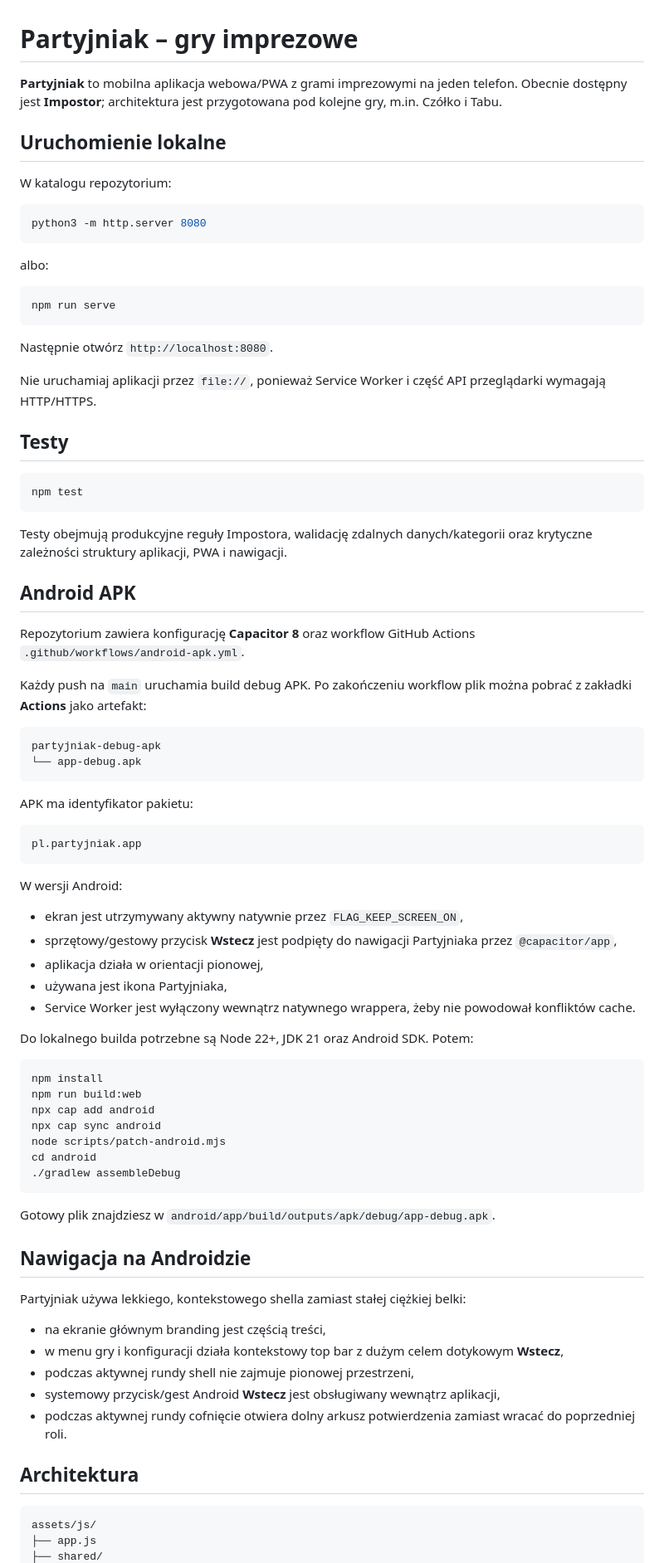
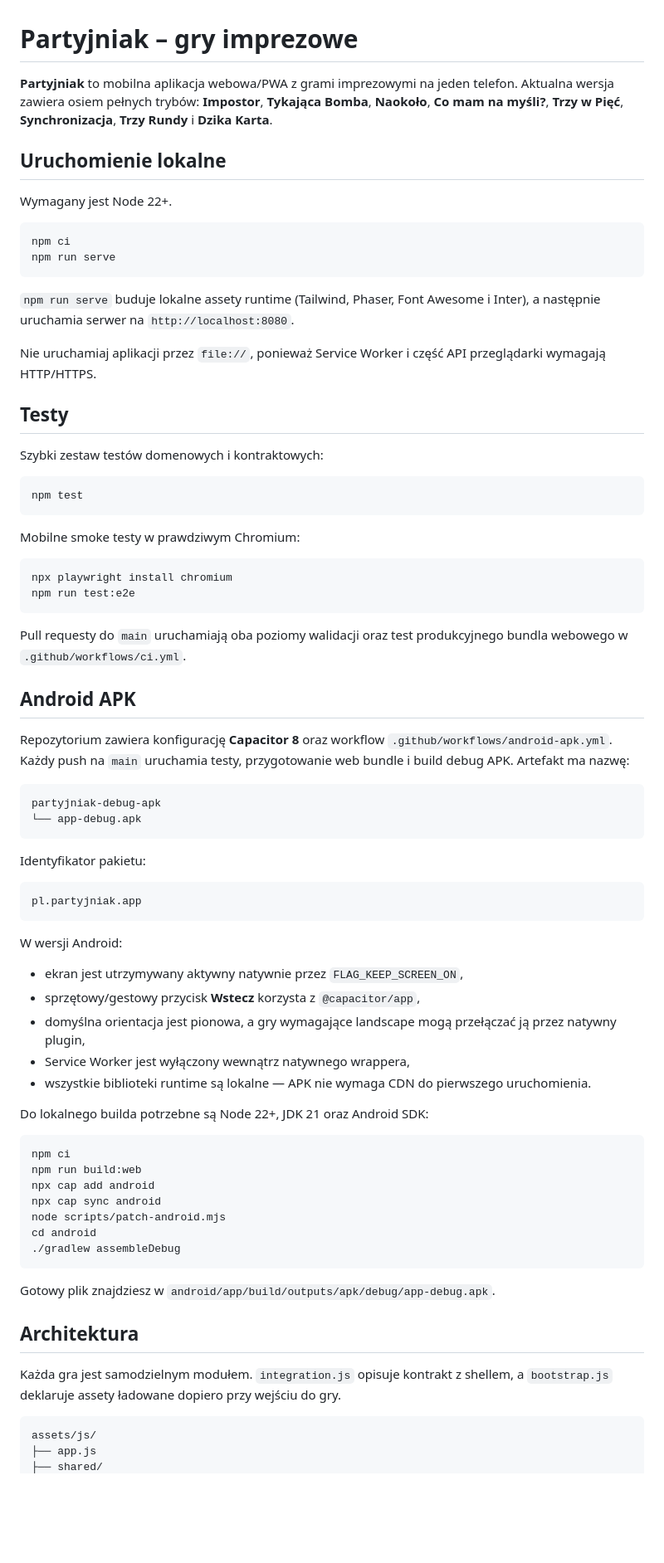
Before and after one commit to jacekmiecznikowski/impostor, a Markdown page: README.md, the part around one of its changes. Shown at 83% size. Rendered like a GitHub page; blank space fills up the shorter version.

Commit message:
Update README for current Partyjniak architecture

````diff
--- a/README.md
+++ b/README.md
@@ -1,45 +1,47 @@
 # Partyjniak – gry imprezowe
 
-**Partyjniak** to mobilna aplikacja webowa/PWA z grami imprezowymi na jeden telefon. Obecnie dostępny jest **Impostor**; architektura jest przygotowana pod kolejne gry, m.in. Czółko i Tabu.
+**Partyjniak** to mobilna aplikacja webowa/PWA z grami imprezowymi na jeden telefon. Aktualna wersja zawiera osiem pełnych trybów: **Impostor**, **Tykająca Bomba**, **Naokoło**, **Co mam na myśli?**, **Trzy w Pięć**, **Synchronizacja**, **Trzy Rundy** i **Dzika Karta**.
 
 ## Uruchomienie lokalne
 
-W katalogu repozytorium:
+Wymagany jest Node 22+.
 
 ```bash
-python3 -m http.server 8080
-```
-
-albo:
-
-```bash
+npm ci
 npm run serve
 ```
 
-Następnie otwórz `http://localhost:8080`.
+`npm run serve` buduje lokalne assety runtime (Tailwind, Phaser, Font Awesome i Inter), a następnie uruchamia serwer na `http://localhost:8080`.
 
 Nie uruchamiaj aplikacji przez `file://`, ponieważ Service Worker i część API przeglądarki wymagają HTTP/HTTPS.
 
 ## Testy
 
+Szybki zestaw testów domenowych i kontraktowych:
+
 ```bash
 npm test
 ```
 
-Testy obejmują produkcyjne reguły Impostora, walidację zdalnych danych/kategorii oraz krytyczne zależności struktury aplikacji, PWA i nawigacji.
+Mobilne smoke testy w prawdziwym Chromium:
+
+```bash
+npx playwright install chromium
+npm run test:e2e
+```
+
+Pull requesty do `main` uruchamiają oba poziomy walidacji oraz test produkcyjnego bundla webowego w `.github/workflows/ci.yml`.
 
 ## Android APK
 
-Repozytorium zawiera konfigurację **Capacitor 8** oraz workflow GitHub Actions `.github/workflows/android-apk.yml`.
-
-Każdy push na `main` uruchamia build debug APK. Po zakończeniu workflow plik można pobrać z zakładki **Actions** jako artefakt:
+Repozytorium zawiera konfigurację **Capacitor 8** oraz workflow `.github/workflows/android-apk.yml`. Każdy push na `main` uruchamia testy, przygotowanie web bundle i build debug APK. Artefakt ma nazwę:
 
 ```text
 partyjniak-debug-apk
 └── app-debug.apk
 ```
 
-APK ma identyfikator pakietu:
+Identyfikator pakietu:
 
 ```text
 pl.partyjniak.app
@@ -48,15 +50,15 @@ pl.partyjniak.app
 W wersji Android:
 
 - ekran jest utrzymywany aktywny natywnie przez `FLAG_KEEP_SCREEN_ON`,
-- sprzętowy/gestowy przycisk **Wstecz** jest podpięty do nawigacji Partyjniaka przez `@capacitor/app`,
-- aplikacja działa w orientacji pionowej,
-- używana jest ikona Partyjniaka,
-- Service Worker jest wyłączony wewnątrz natywnego wrappera, żeby nie powodował konfliktów cache.
+- sprzętowy/gestowy przycisk **Wstecz** korzysta z `@capacitor/app`,
+- domyślna orientacja jest pionowa, a gry wymagające landscape mogą przełączać ją przez natywny plugin,
+- Service Worker jest wyłączony wewnątrz natywnego wrappera,
+- wszystkie biblioteki runtime są lokalne — APK nie wymaga CDN do pierwszego uruchomienia.
 
-Do lokalnego builda potrzebne są Node 22+, JDK 21 oraz Android SDK. Potem:
+Do lokalnego builda potrzebne są Node 22+, JDK 21 oraz Android SDK:
 
 ```bash
-npm install
+npm ci
 npm run build:web
 npx cap add android
 npx cap sync android
@@ -67,17 +69,9 @@ cd android
 
 Gotowy plik znajdziesz w `android/app/build/outputs/apk/debug/app-debug.apk`.
 
-## Nawigacja na Androidzie
+## Architektura
 
-Partyjniak używa lekkiego, kontekstowego shella zamiast stałej ciężkiej belki:
-
-- na ekranie głównym branding jest częścią treści,
-- w menu gry i konfiguracji działa kontekstowy top bar z dużym celem dotykowym **Wstecz**,
-- podczas aktywnej rundy shell nie zajmuje pionowej przestrzeni,
-- systemowy przycisk/gest Android **Wstecz** jest obsługiwany wewnątrz aplikacji,
-- podczas aktywnej rundy cofnięcie otwiera dolny arkusz potwierdzenia zamiast wracać do poprzedniej roli.
-
-## Architektura
+Każda gra jest samodzielnym modułem. `integration.js` opisuje kontrakt z shellem, a `bootstrap.js` deklaruje assety ładowane dopiero przy wejściu do gry.
 
 ```text
 assets/js/
````
Also changed, not shown: other parts of README.md (+25 -22 lines).
